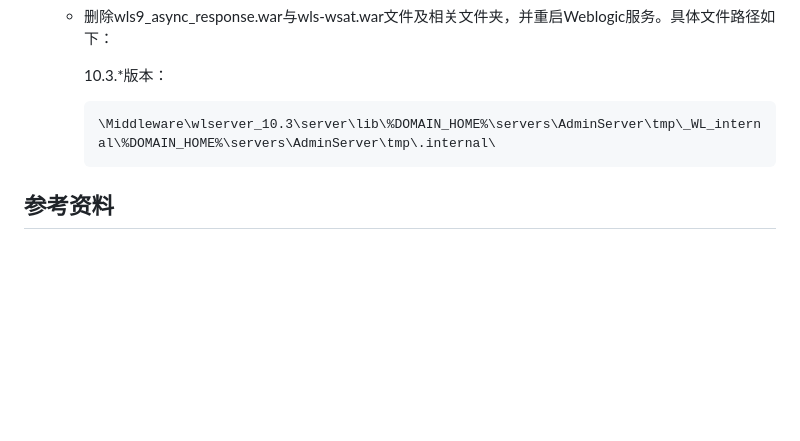
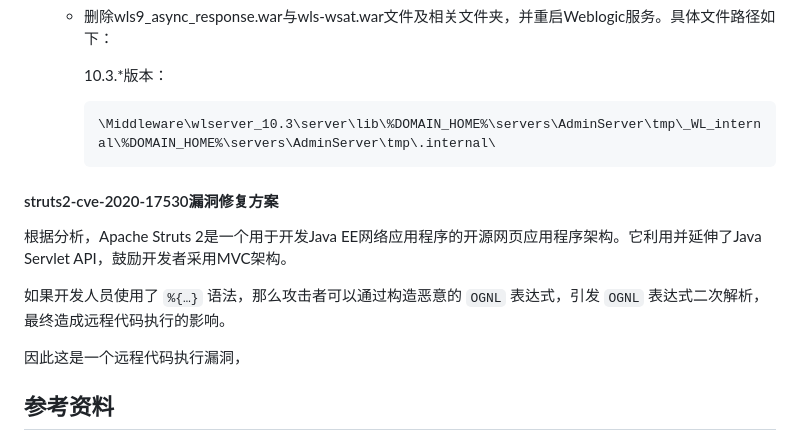
Before and after one commit to Xuyan-cmd/Network-security-attack-and-defense-practice, a Markdown page: README.md, the part around the change. Rendered like a GitHub page; blank space fills up the shorter version.

Commit message:
struts2-cve-2020-17530漏洞修复方案初探

````diff
--- a/README.md
+++ b/README.md
@@ -373,6 +373,14 @@ public void startElement(String uri, String localName, String qName, Attributes
     \Middleware\wlserver_10.3\server\lib\%DOMAIN_HOME%\servers\AdminServer\tmp\_WL_internal\%DOMAIN_HOME%\servers\AdminServer\tmp\.internal\
     ```
 
+#### struts2-cve-2020-17530漏洞修复方案
+
+根据分析，Apache Struts 2是一个用于开发Java EE网络应用程序的开源网页应用程序架构。它利用并延伸了Java Servlet API，鼓励开发者采用MVC架构。
+
+如果开发人员使用了 `%{…}` 语法，那么攻击者可以通过构造恶意的 `OGNL` 表达式，引发 `OGNL` 表达式二次解析，最终造成远程代码执行的影响。
+
+因此这是一个远程代码执行漏洞，
+
 ## 参考资料
 
 - [关于Oracle WebLogic wls9-async组件存在反序列化远程命令执行漏洞的安全公告（第二版）](https://www.cnvd.org.cn/webinfo/show/4999)
````
